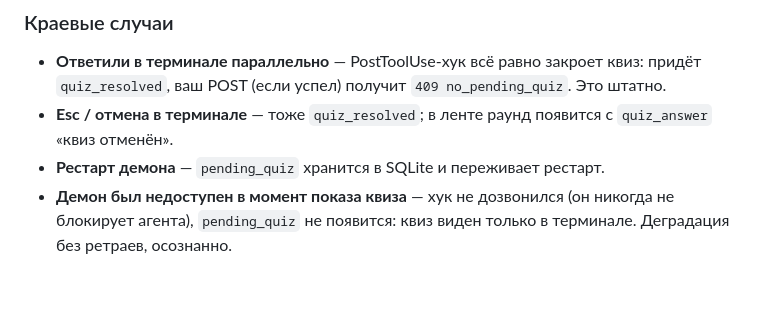
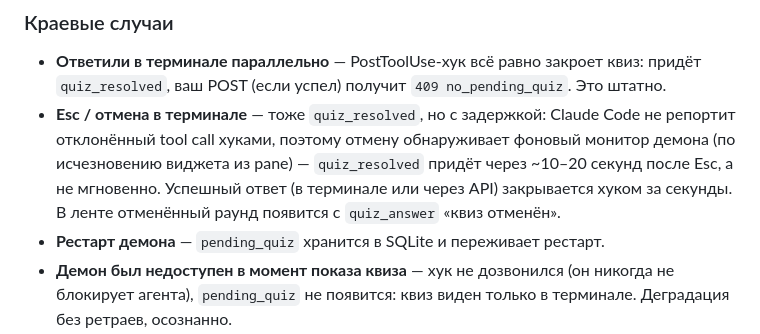
Before and after one commit to IvanRoslov/rocket, a Markdown page: docs/13-chat.md, the part around the change. Drawn GitHub-style; blank space fills up the shorter version.

```diff
--- a/docs/13-chat.md
+++ b/docs/13-chat.md
@@ -139,7 +139,7 @@ POST /v1/sessions/{id}/quiz/answer
 ### Краевые случаи
 
 - **Ответили в терминале параллельно** — PostToolUse-хук всё равно закроет квиз: придёт `quiz_resolved`, ваш POST (если успел) получит `409 no_pending_quiz`. Это штатно.
-- **Esc / отмена в терминале** — тоже `quiz_resolved`; в ленте раунд появится с `quiz_answer` «квиз отменён».
+- **Esc / отмена в терминале** — тоже `quiz_resolved`, но с задержкой: Claude Code не репортит отклонённый tool call хуками, поэтому отмену обнаруживает фоновый монитор демона (по исчезновению виджета из pane) — `quiz_resolved` придёт через ~10–20 секунд после Esc, а не мгновенно. Успешный ответ (в терминале или через API) закрывается хуком за секунды. В ленте отменённый раунд появится с `quiz_answer` «квиз отменён».
 - **Рестарт демона** — `pending_quiz` хранится в SQLite и переживает рестарт.
 - **Демон был недоступен в момент показа квиза** — хук не дозвонился (он никогда не блокирует агента), `pending_quiz` не появится: квиз виден только в терминале. Деградация без ретраев, осознанно.
 
```
Also changed, not shown: docs/11-dashboard.md (+1 -0 lines).
